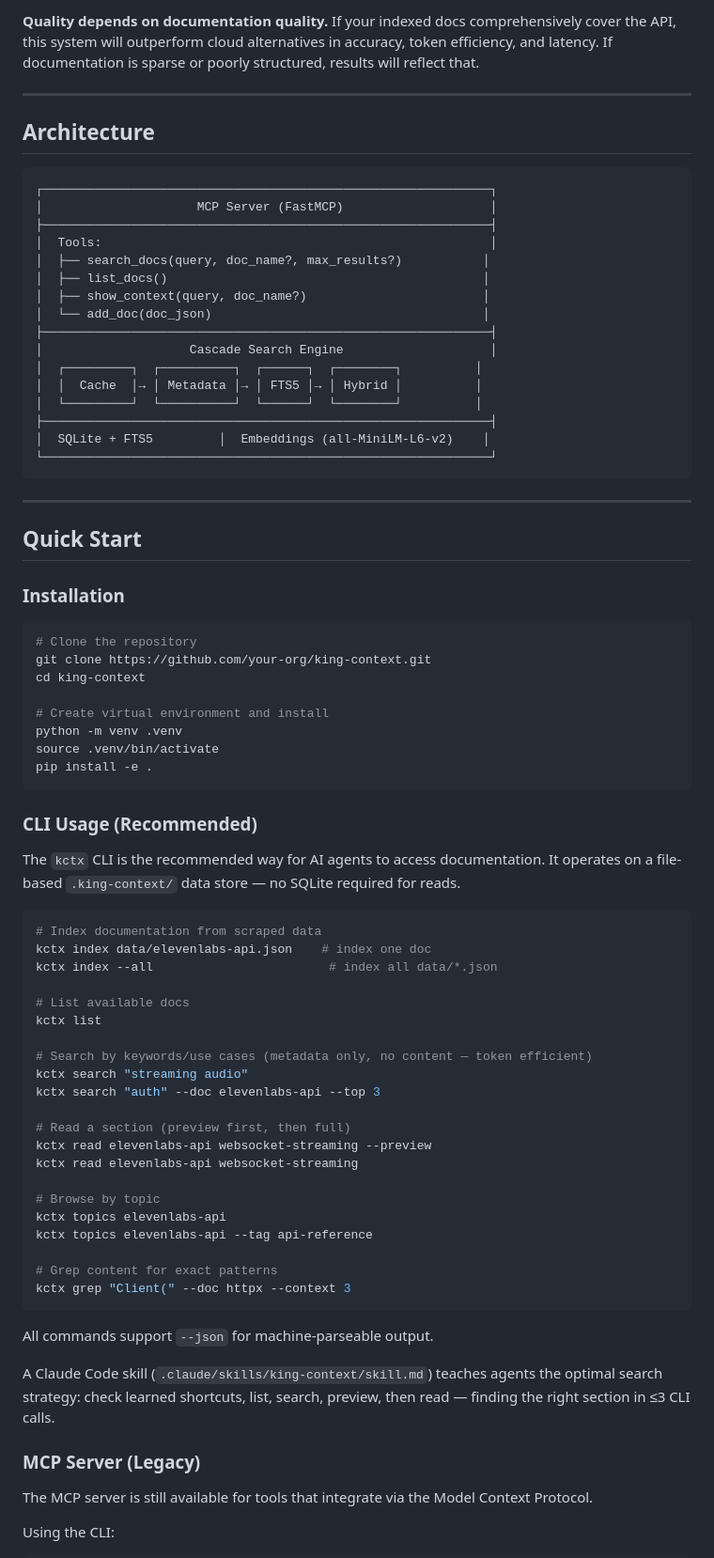
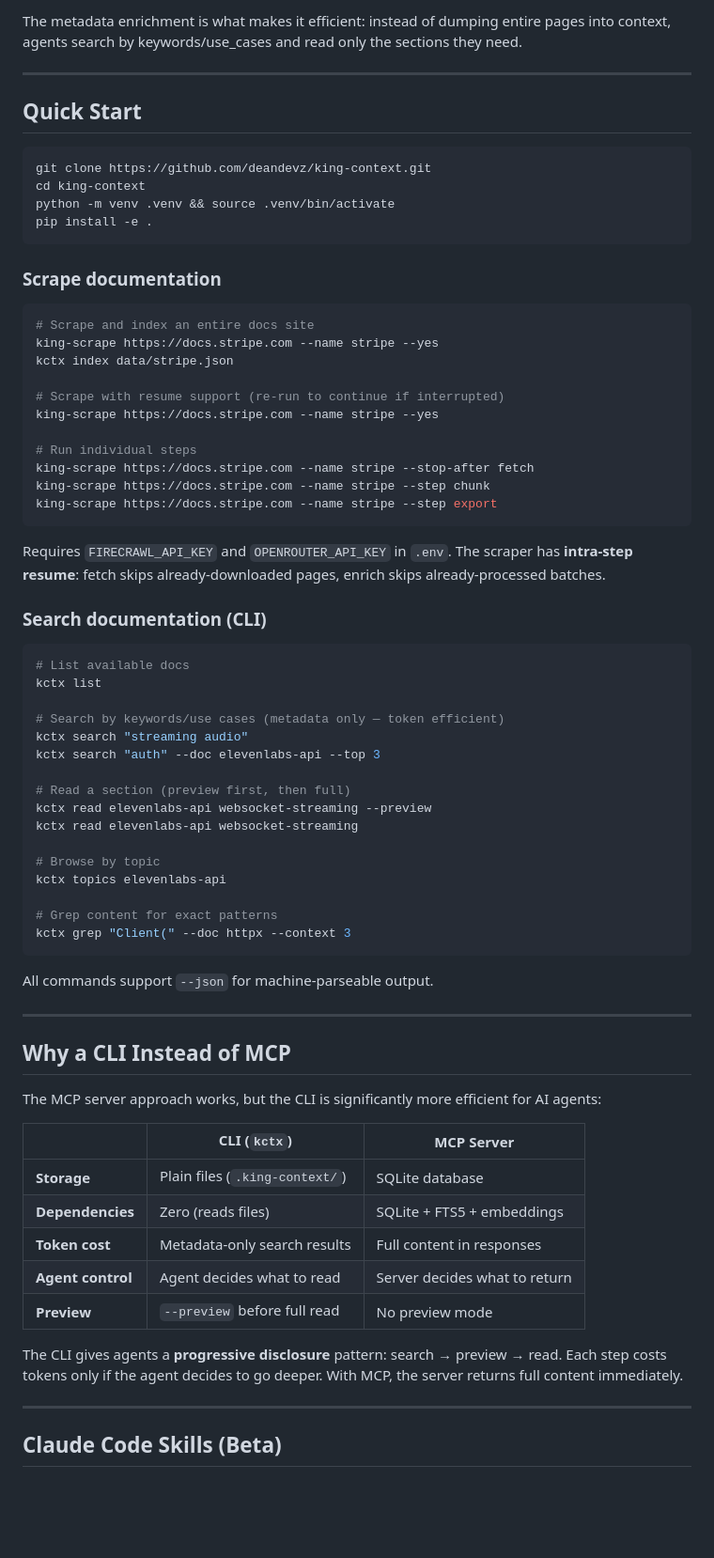
Before and after one commit to deandevz/king-context, a Markdown page: README.md, the part around one of its changes. Shown at 94% size. GitHub-like rendering; blank space fills up the shorter version.

````diff
--- a/README.md
+++ b/README.md
@@ -68,58 +44,41 @@ This tool is not universally better. It excels in specific conditions:
-**Quality depends on documentation quality.** If your indexed docs comprehensively cover the API, this system will outperform cloud alternatives in accuracy, token efficiency, and latency. If documentation is sparse or poorly structured, results will reflect that.
-
----
-
-## Architecture
-
-```
-┌─────────────────────────────────────────────────────────────┐
-│                     MCP Server (FastMCP)                    │
-├─────────────────────────────────────────────────────────────┤
-│  Tools:                                                     │
-│  ├── search_docs(query, doc_name?, max_results?)           │
-│  ├── list_docs()                                           │
-│  ├── show_context(query, doc_name?)                        │
-│  └── add_doc(doc_json)                                     │
-├─────────────────────────────────────────────────────────────┤
-│                    Cascade Search Engine                    │
-│  ┌─────────┐  ┌──────────┐  ┌──────┐  ┌────────┐          │
-│  │  Cache  │→ │ Metadata │→ │ FTS5 │→ │ Hybrid │          │
-│  └─────────┘  └──────────┘  └──────┘  └────────┘          │
-├─────────────────────────────────────────────────────────────┤
-│  SQLite + FTS5         │  Embeddings (all-MiniLM-L6-v2)    │
-└─────────────────────────────────────────────────────────────┘
-```
+The metadata enrichment is what makes it efficient: instead of dumping entire pages into context, agents search by keywords/use_cases and read only the sections they need.
 
 ---
 
 ## Quick Start
 
-### Installation
-
 ```bash
-# Clone the repository
-git clone https://github.com/your-org/king-context.git
+git clone https://github.com/deandevz/king-context.git
 cd king-context
-
-# Create virtual environment and install
-python -m venv .venv
-source .venv/bin/activate
+python -m venv .venv && source .venv/bin/activate
 pip install -e .
 ```
 
-### CLI Usage (Recommended)
-
-The `kctx` CLI is the recommended way for AI agents to access documentation. It operates on a file-based `.king-context/` data store — no SQLite required for reads.
+### Scrape documentation
 
 ```bash
-# Index documentation from scraped data
-kctx index data/elevenlabs-api.json    # index one doc
-kctx index --all                        # index all data/*.json
+# Scrape and index an entire docs site
+king-scrape https://docs.stripe.com --name stripe --yes
+kctx index data/stripe.json
 
+# Scrape with resume support (re-run to continue if interrupted)
+king-scrape https://docs.stripe.com --name stripe --yes
+
+# Run individual steps
+king-scrape https://docs.stripe.com --name stripe --stop-after fetch
+king-scrape https://docs.stripe.com --name stripe --step chunk
+king-scrape https://docs.stripe.com --name stripe --step export
+```
+
+Requires `FIRECRAWL_API_KEY` and `OPENROUTER_API_KEY` in `.env`. The scraper has **intra-step resume**: fetch skips already-downloaded pages, enrich skips already-processed batches.
+
+### Search documentation (CLI)
+
+```bash
 # List available docs
 kctx list
 
-# Search by keywords/use cases (metadata only, no content — token efficient)
+# Search by keywords/use cases (metadata only — token efficient)
 kctx search "streaming audio"
 kctx search "auth" --doc elevenlabs-api --top 3
 
@@ -129,7 +88,6 @@ kctx read elevenlabs-api websocket-streaming
 
 # Browse by topic
 kctx topics elevenlabs-api
-kctx topics elevenlabs-api --tag api-reference
 
 # Grep content for exact patterns
 kctx grep "Client(" --doc httpx --context 3
@@ -137,10 +95,23 @@ kctx grep "Client(" --doc httpx --context 3
 
 All commands support `--json` for machine-parseable output.
 
-A Claude Code skill (`.claude/skills/king-context/skill.md`) teaches agents the optimal search strategy: check learned shortcuts, list, search, preview, then read — finding the right section in ≤3 CLI calls.
+---
 
-### MCP Server (Legacy)
+## Why a CLI Instead of MCP
 
-The MCP server is still available for tools that integrate via the Model Context Protocol.
+The MCP server approach works, but the CLI is significantly more efficient for AI agents:
 
-Using the CLI:
+| | CLI (`kctx`) | MCP Server |
+|---|---|---|
+| **Storage** | Plain files (`.king-context/`) | SQLite database |
+| **Dependencies** | Zero (reads files) | SQLite + FTS5 + embeddings |
+| **Token cost** | Metadata-only search results | Full content in responses |
+| **Agent control** | Agent decides what to read | Server decides what to return |
+| **Preview** | `--preview` before full read | No preview mode |
+
+The CLI gives agents a **progressive disclosure** pattern: search → preview → read. Each step costs tokens only if the agent decides to go deeper. With MCP, the server returns full content immediately.
+
+---
+
+## Claude Code Skills (Beta)
+
````
Also changed, not shown: other parts of README.md (+123 -143 lines).
